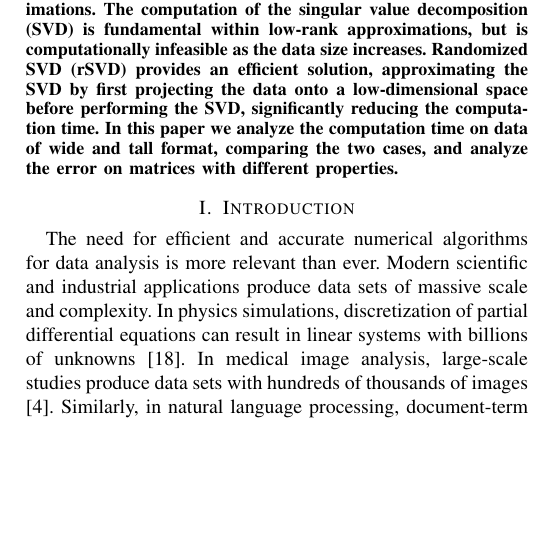
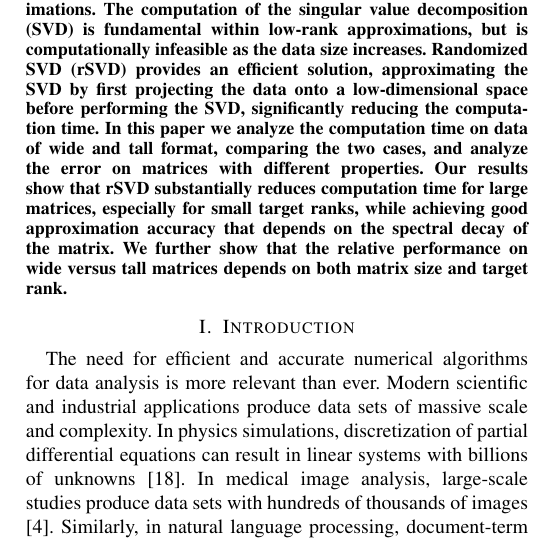
Before and after one commit to EliasSev/randomized-svd-paper, a LaTeX paper (paper/main.tex): part of one column of page 1 of 8 before the commit and part of one column of page 1 of 9 after it, cut so that both start at the same text, the shorter picture padded with empty space. Compiled offline with pdfLaTeX; a missing font is replaced by an installed copy or a similar font; a LaTeX package or settings file that is missing is left out.

Commit message:
Abstract: include results

```diff
--- a/paper/main.tex
+++ b/paper/main.tex
@@ -39,7 +39,7 @@
 
 
 \begin{abstract}
-Low-rank matrix approximations are essential in modern applications like scientific computing and data analysis. In recent years the volume of data has seen a rapid increase, resulting in a need for efficient and accurate low-rank approximations. The computation of the singular value decomposition (SVD) is fundamental within low-rank approximations, but is computationally infeasible as the data size increases. Randomized SVD (rSVD) provides an efficient solution, approximating the SVD by first projecting the data onto a low-dimensional space before performing the SVD, significantly reducing the computation time. In this paper we analyze the computation time on data of wide and tall format, comparing the two cases, and analyze the error on matrices with different properties.
+Low-rank matrix approximations are essential in modern applications like scientific computing and data analysis. In recent years the volume of data has seen a rapid increase, resulting in a need for efficient and accurate low-rank approximations. The computation of the singular value decomposition (SVD) is fundamental within low-rank approximations, but is computationally infeasible as the data size increases. Randomized SVD (rSVD) provides an efficient solution, approximating the SVD by first projecting the data onto a low-dimensional space before performing the SVD, significantly reducing the computation time. In this paper we analyze the computation time on data of wide and tall format, comparing the two cases, and analyze the error on matrices with different properties. Our results show that rSVD substantially reduces computation time for large matrices, especially for small target ranks, while achieving good approximation accuracy that depends on the spectral decay of the matrix. We further show that the relative performance on wide versus tall matrices depends on both matrix size and target rank.
 \end{abstract}
 
 
```
Also changed, not shown: paper/main.tex (2 more changed lines).
